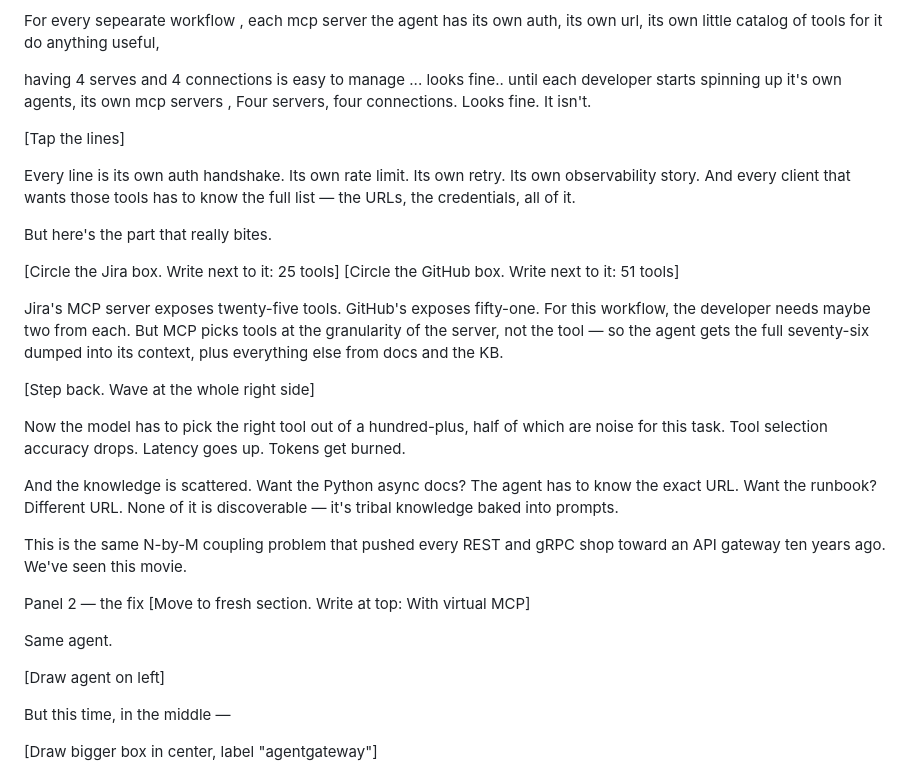
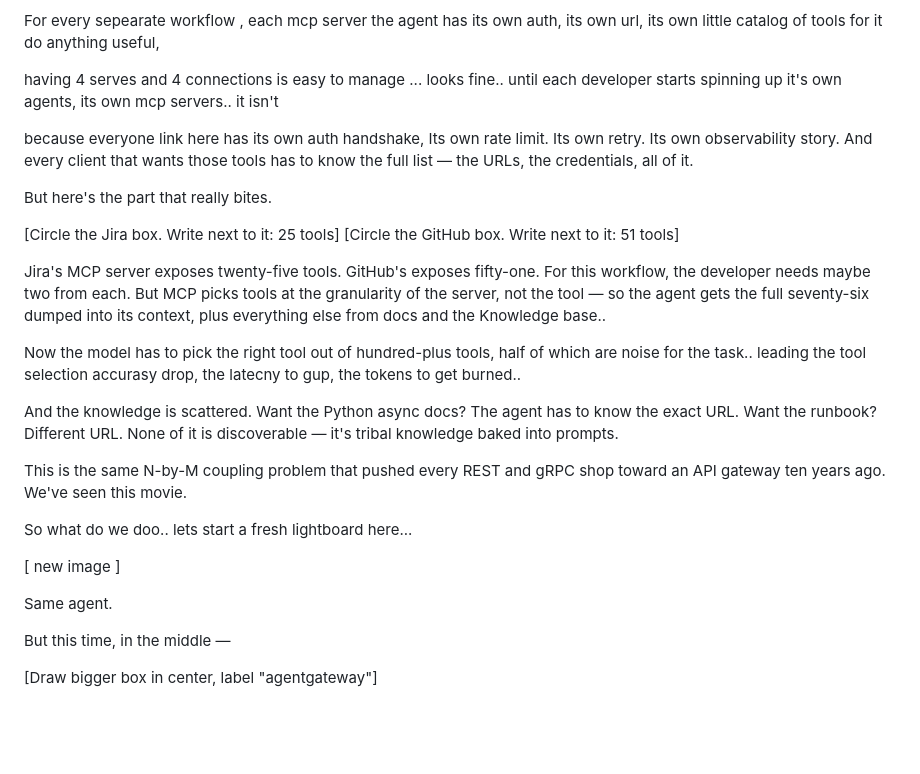
Before and after one commit to sebastianmaniak/web-telepromotor, a Markdown page: scripts/virtual-mcp.md, the part around the change. GitHub-like rendering; blank space fills up the shorter version.

```diff
--- a/scripts/virtual-mcp.md
+++ b/scripts/virtual-mcp.md
@@ -13,35 +13,34 @@ The question I want to answer is: how should the agent actually plug into all th
 
 For every sepearate workflow , each mcp server the agent has its own auth, its own url, its own little catalog of tools for it do anything useful,
 
-having 4 serves and 4 connections is easy to manage ... looks fine.. until each developer starts spinning up it's own agents, its own mcp servers ,
-Four servers, four connections. Looks fine. It isn't.
+having 4 serves and 4 connections is easy to manage ... looks fine.. until each developer starts spinning up it's own agents, its own mcp servers.. it isn't
 
-[Tap the lines]
-
-Every line is its own auth handshake. Its own rate limit. Its own retry. Its own observability story. And every client that wants those tools has to know the full list — the URLs, the credentials, all of it.
+because everyone link here has its own auth handshake, Its own rate limit. Its own retry. Its own observability story. And every client that wants those tools has to know the full list — the URLs, the credentials, all of it.
 
 But here's the part that really bites.
 
 [Circle the Jira box. Write next to it: 25 tools]
 [Circle the GitHub box. Write next to it: 51 tools]
 
-Jira's MCP server exposes twenty-five tools. GitHub's exposes fifty-one. For this workflow, the developer needs maybe two from each. But MCP picks tools at the granularity of the server, not the tool — so the agent gets the full seventy-six dumped into its context, plus everything else from docs and the KB.
+Jira's MCP server exposes twenty-five tools. GitHub's exposes fifty-one. For this workflow, the developer needs maybe two from each. But MCP picks tools at the granularity of the server, not the tool — so the agent gets the full seventy-six dumped into its context, plus everything else from docs and the Knowledge base..
 
-[Step back. Wave at the whole right side]
+Now the model has to pick the right tool out of hundred-plus tools, half of which are noise for the task..
+leading the tool selection accurasy drop, the latecny to gup, the tokens to get burned..
 
-Now the model has to pick the right tool out of a hundred-plus, half of which are noise for this task. Tool selection accuracy drops. Latency goes up. Tokens get burned.
+And the knowledge is scattered.
+Want the Python async docs? The agent has to know the exact URL.
+Want the runbook? Different URL. None of it is discoverable — it's tribal knowledge baked into prompts.
 
-And the knowledge is scattered. Want the Python async docs? The agent has to know the exact URL. Want the runbook? Different URL. None of it is discoverable — it's tribal knowledge baked into prompts.
 
 This is the same N-by-M coupling problem that pushed every REST and gRPC shop toward an API gateway ten years ago. We've seen this movie.
 
+So what do we doo.. lets start a fresh lightboard here...
 
-Panel 2 — the fix
-[Move to fresh section. Write at top: With virtual MCP]
+
+[ new image ]
 
 Same agent.
 
-[Draw agent on left]
 
 But this time, in the middle —
 
```
